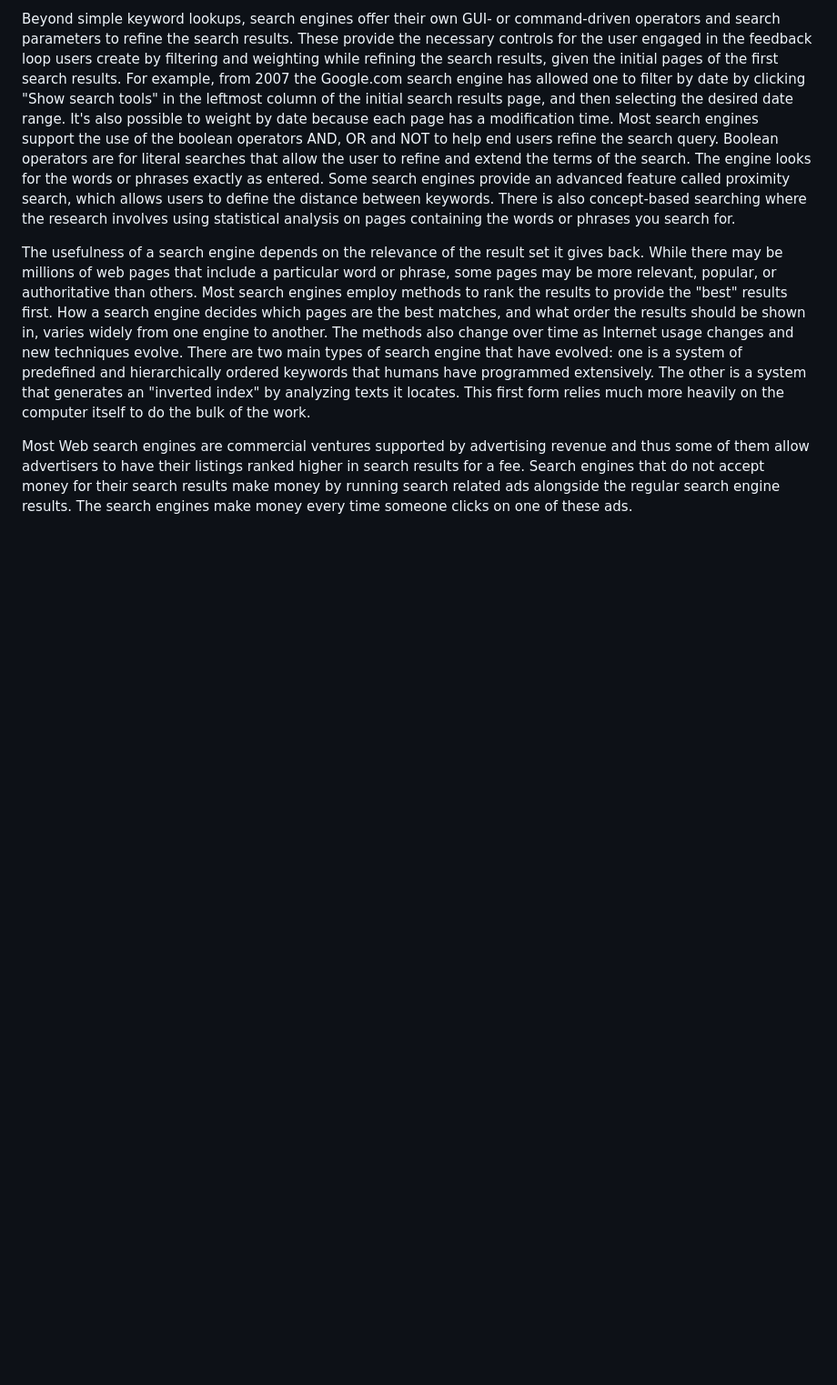
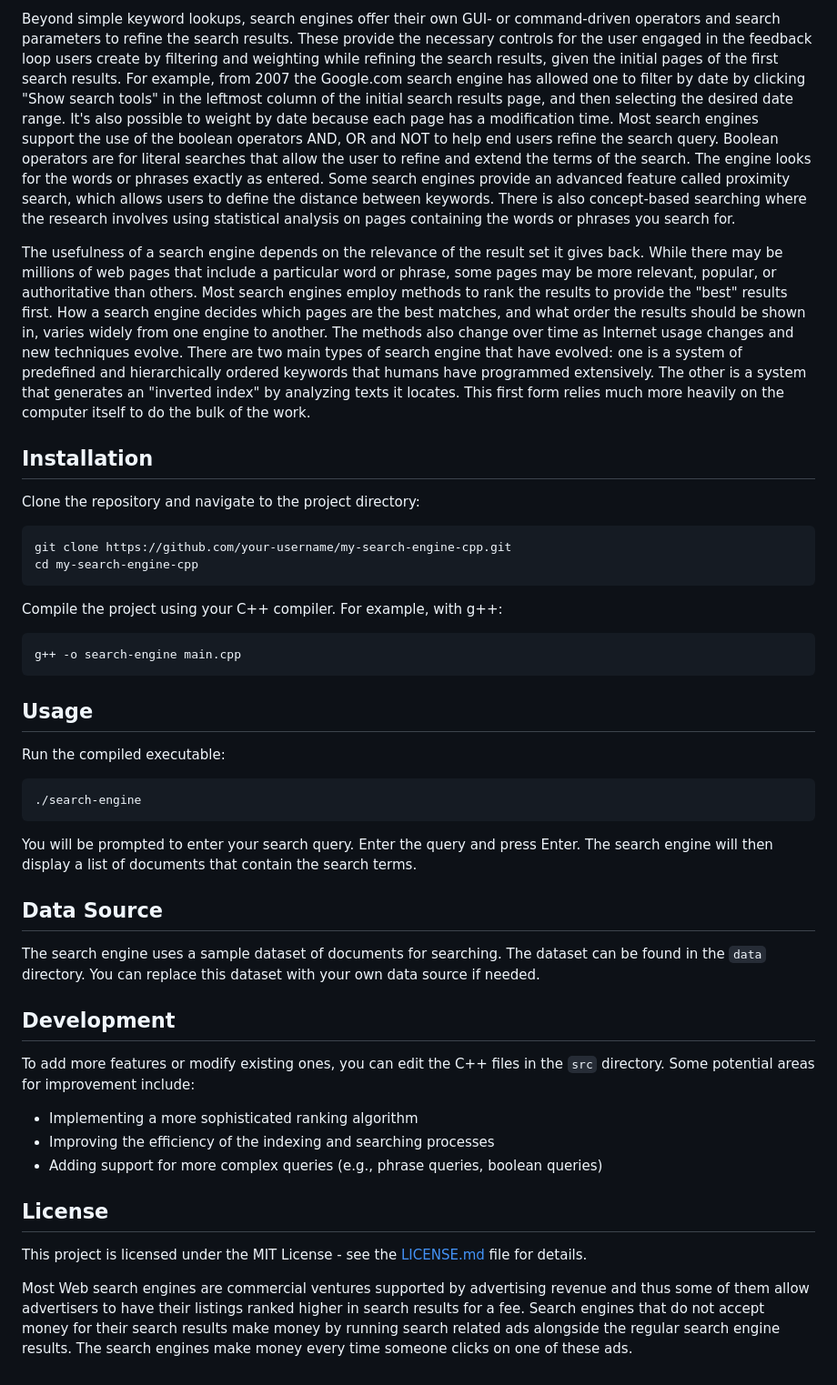
Before and after one commit to Pirate-Emperor/Cine_Search_Engine, a Markdown page: README.md, the part around one of its changes. Shown at 91% size. Drawn GitHub-style; blank space fills up the shorter version.

````diff
--- a/README.md
+++ b/README.md
@@ -16,5 +37,48 @@ Typically when a user enters a query into a search engine it is a few keywords.
 Beyond simple keyword lookups, search engines offer their own GUI- or command-driven operators and search parameters to refine the search results. These provide the necessary controls for the user engaged in the feedback loop users create by filtering and weighting while refining the search results, given the initial pages of the first search results. For example, from 2007 the Google.com search engine has allowed one to filter by date by clicking "Show search tools" in the leftmost column of the initial search results page, and then selecting the desired date range. It's also possible to weight by date because each page has a modification time. Most search engines support the use of the boolean operators AND, OR and NOT to help end users refine the search query. Boolean operators are for literal searches that allow the user to refine and extend the terms of the search. The engine looks for the words or phrases exactly as entered. Some search engines provide an advanced feature called proximity search, which allows users to define the distance between keywords. There is also concept-based searching where the research involves using statistical analysis on pages containing the words or phrases you search for.
 
 The usefulness of a search engine depends on the relevance of the result set it gives back. While there may be millions of web pages that include a particular word or phrase, some pages may be more relevant, popular, or authoritative than others. Most search engines employ methods to rank the results to provide the "best" results first. How a search engine decides which pages are the best matches, and what order the results should be shown in, varies widely from one engine to another. The methods also change over time as Internet usage changes and new techniques evolve. There are two main types of search engine that have evolved: one is a system of predefined and hierarchically ordered keywords that humans have programmed extensively. The other is a system that generates an "inverted index" by analyzing texts it locates. This first form relies much more heavily on the computer itself to do the bulk of the work.
+## Installation
+
+Clone the repository and navigate to the project directory:
+
+```bash
+git clone https://github.com/your-username/my-search-engine-cpp.git
+cd my-search-engine-cpp
+```
+
+Compile the project using your C++ compiler. For example, with g++:
+
+```bash
+g++ -o search-engine main.cpp
+```
+
+## Usage
+
+Run the compiled executable:
+
+```bash
+./search-engine
+```
+
+You will be prompted to enter your search query. Enter the query and press Enter. The search engine will then display a list of documents that contain the search terms.
+
+## Data Source
+
+The search engine uses a sample dataset of documents for searching. The dataset can be found in the `data` directory. You can replace this dataset with your own data source if needed.
+
+## Development
+
+To add more features or modify existing ones, you can edit the C++ files in the `src` directory. Some potential areas for improvement include:
+
+- Implementing a more sophisticated ranking algorithm
+- Improving the efficiency of the indexing and searching processes
+- Adding support for more complex queries (e.g., phrase queries, boolean queries)
+
+## License
+
+This project is licensed under the MIT License - see the [LICENSE.md](LICENSE.md) file for details.
+
+
+
 
 Most Web search engines are commercial ventures supported by advertising revenue and thus some of them allow advertisers to have their listings ranked higher in search results for a fee. Search engines that do not accept money for their search results make money by running search related ads alongside the regular search engine results. The search engines make money every time someone clicks on one of these ads.
````
Also changed, not shown: other parts of README.md (+21 -0 lines).
